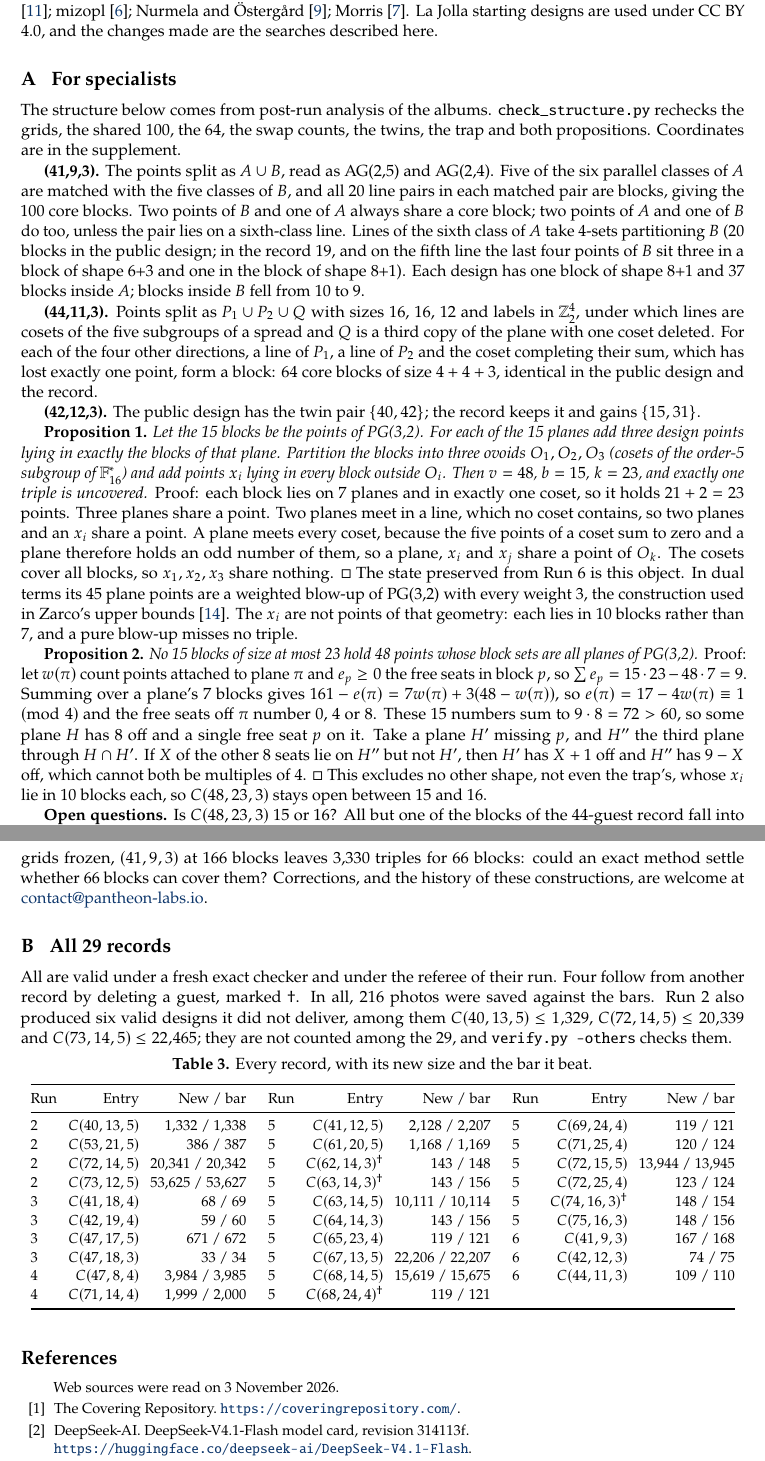
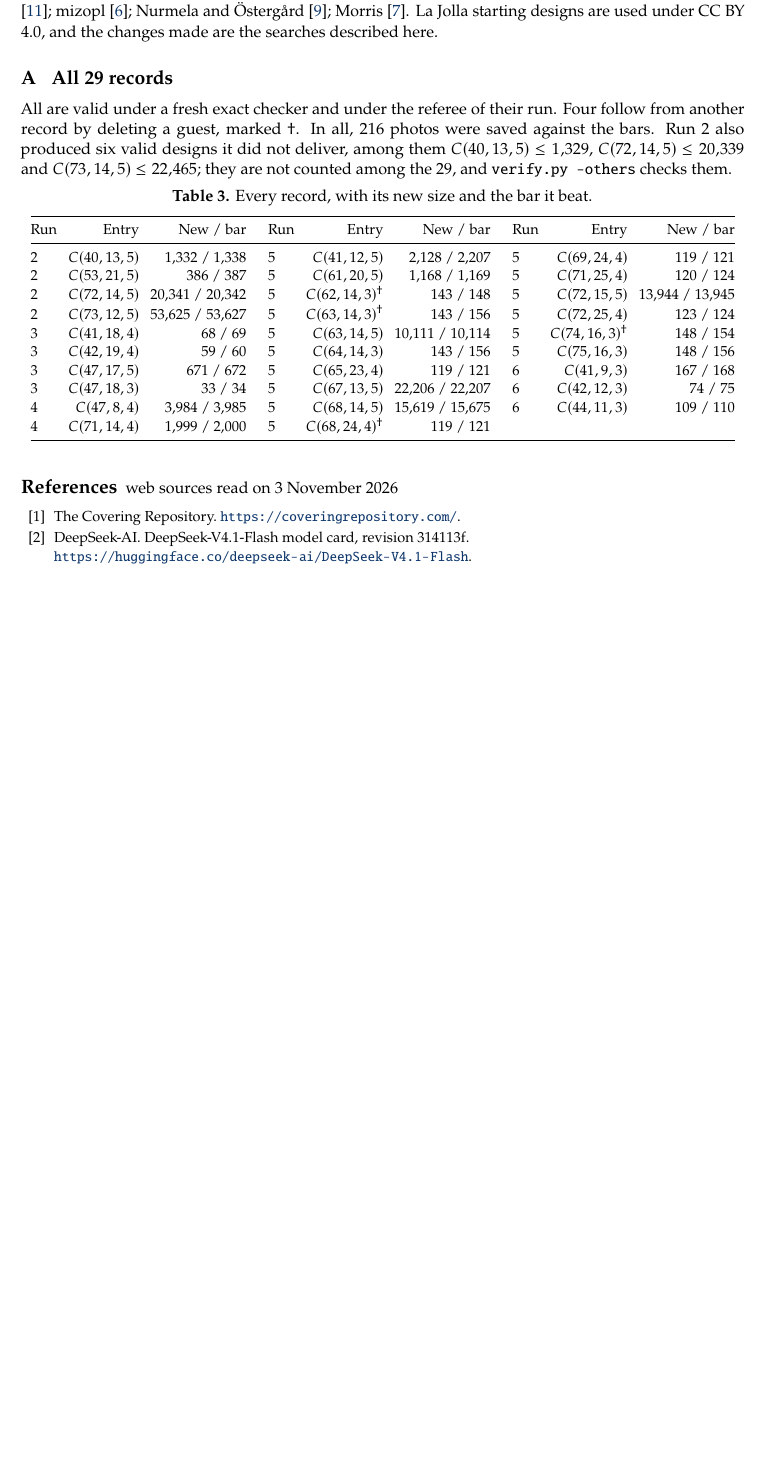
Before and after one commit to Ehsan187228/one-photo-fewer, a LaTeX document (paper/One_Photo_Fewer.tex): two parts of pages 8 and 9 of 9 before the commit and part of page 8 of 8 after it, the two joined at a grey line, cut so that both start at the same text, the shorter picture padded with empty space. Compiled offline with pdfLaTeX.

Commit message:
Remove the For specialists appendix

```diff
--- a/paper/One_Photo_Fewer.tex
+++ b/paper/One_Photo_Fewer.tex
@@ -185,23 +183,6 @@ The check does not ask which model found these albums or whom to trust. It count
 }
 
 \appendix
-\section{For specialists}\label{app:math}
-{\small
-The structure below comes from post-run analysis of the albums. \texttt{check\_structure.py} rechecks the grids, the shared 100, the 64, the swap counts, the twins, the trap and both propositions. Coordinates are in the supplement.
-
-\textbf{(41,9,3).} The points split as $A \cup B$, read as AG(2,5) and AG(2,4). Five of the six parallel classes of $A$ are matched with the five classes of $B$, and all 20 line pairs in each matched pair are blocks, giving the 100 core blocks. Two points of $B$ and one of $A$ always share a core block; two points of $A$ and one of $B$ do too, unless the pair lies on a sixth-class line. Lines of the sixth class of $A$ take 4-sets partitioning $B$ (20 blocks in the public design; in the record 19, and on the fifth line the last four points of $B$ sit three in a block of shape 6+3 and one in the block of shape 8+1). Each design has one block of shape 8+1 and 37 blocks inside $A$; blocks inside $B$ fell from 10 to 9.
-
-\textbf{(44,11,3).} Points split as $P_1 \cup P_2 \cup Q$ with sizes 16, 16, 12 and labels in $\mathbb{Z}_2^4$, under which lines are cosets of the five subgroups of a spread and $Q$ is a third copy of the plane with one coset deleted. For each of the four other directions, a line of $P_1$, a line of $P_2$ and the coset completing their sum, which has lost exactly one point, form a block: 64 core blocks of size $4+4+3$, identical in the public design and the record.
-
-\textbf{(42,12,3).} The public design has the twin pair $\{40,42\}$; the record keeps it and gains $\{15,31\}$.
-
-\textbf{Proposition 1.} \emph{Let the 15 blocks be the points of PG(3,2). For each of the 15 planes add three design points lying in exactly the blocks of that plane. Partition the blocks into three ovoids $O_1,O_2,O_3$ (cosets of the order-5 subgroup of $\mathbb{F}_{16}^*$) and add points $x_i$ lying in every block outside $O_i$. Then $v=48$, $b=15$, $k=23$, and exactly one triple is uncovered.} Proof: each block lies on 7 planes and in exactly one coset, so it holds $21+2=23$ points. Three planes share a point. Two planes meet in a line, which no coset contains, so two planes and an $x_i$ share a point. A plane meets every coset, because the five points of a coset sum to zero and a plane therefore holds an odd number of them, so a plane, $x_i$ and $x_j$ share a point of $O_k$. The cosets cover all blocks, so $x_1,x_2,x_3$ share nothing. $\square$ The state preserved from Run~6 is this object. In dual terms its 45 plane points are a weighted blow-up of PG(3,2) with every weight 3, the construction used in Zarco's upper bounds \cite{zarco}. The $x_i$ are not points of that geometry: each lies in 10 blocks rather than 7, and a pure blow-up misses no triple.
-
-\textbf{Proposition 2.} \emph{No 15 blocks of size at most 23 hold 48 points whose block sets are all planes of PG(3,2).} Proof: let $w(\pi)$ count points attached to plane $\pi$ and $e_p \ge 0$ the free seats in block $p$, so $\sum e_p = 15 \cdot 23 - 48 \cdot 7 = 9$. Summing over a plane's 7 blocks gives $161 - e(\pi) = 7w(\pi) + 3(48 - w(\pi))$, so $e(\pi) = 17 - 4w(\pi) \equiv 1 \pmod 4$ and the free seats off $\pi$ number 0, 4 or 8. These 15 numbers sum to $9 \cdot 8 = 72 > 60$, so some plane $H$ has 8 off and a single free seat $p$ on it. Take a plane $H'$ missing $p$, and $H''$ the third plane through $H \cap H'$. If $X$ of the other 8 seats lie on $H''$ but not $H'$, then $H'$ has $X+1$ off and $H''$ has $9-X$ off, which cannot both be multiples of 4. $\square$ This excludes no other shape, not even the trap's, whose $x_i$ lie in 10 blocks each, so $C(48,23,3)$ stays open between 15 and 16.
-
-\textbf{Open questions.} Is $C(48,23,3)$ 15 or 16? All but one of the blocks of the 44-guest record fall into regular classes, and that block alone covers 12 triples, so could a 108-block $(44,11,3)$ exist? With the grids frozen, $(41,9,3)$ at 166 blocks leaves 3,330 triples for 66 blocks: could an exact method settle whether 66 blocks can cover them? Corrections, and the history of these constructions, are welcome at \href{mailto:contact@pantheon-labs.io}{contact@pantheon-labs.io}.\par
-}
-
 \section{All 29 records}\label{app:records}
 {\small
 All are valid under a fresh exact checker and under the referee of their run. Four follow from another record by deleting a guest, marked $\dagger$. In all, 216 photos were saved against the bars. Run~2 also produced six valid designs it did not deliver, among them $C(40,13,5)\le 1{,}329$, $C(72,14,5)\le 20{,}339$ and $C(73,14,5)\le 22{,}465$; they are not counted among the 29, and \texttt{verify.py --others} checks them.\par
@@ -237,9 +218,9 @@ Run & Entry & New / bar & Run & Entry & New / bar & Run & Entry & New / bar\\
 \begingroup
 \footnotesize
 \raggedright
+\renewcommand{\refname}{References{\normalfont\small\enspace web sources read on 3 November 2026}}
 \begin{thebibliography}{99}
-\setlength{\itemsep}{0pt}
-\item[] Web sources were read on 3 November 2026.
+\setlength{\itemsep}{0pt}\setlength{\parsep}{0pt}
 \bibitem{repository} The Covering Repository. \url{https://coveringrepository.com/}.
 \bibitem{deepseek} DeepSeek-AI. DeepSeek-V4.1-Flash model card, revision 314113f. \url{https://huggingface.co/deepseek-ai/DeepSeek-V4.1-Flash}.
 \bibitem{gkp} D.\,M. Gordon, G. Kuperberg and O. Patashnik. New constructions for covering designs. \emph{J. Combin. Designs} 3(4), 269--284, 1995. doi:10.1002/jcd.3180030404.
```
Also changed, not shown: README.md, paper/One_Photo_Fewer.pdf, supplement/README.md, paper/One_Photo_Fewer.tex (16 more changed lines), 2 other files.
